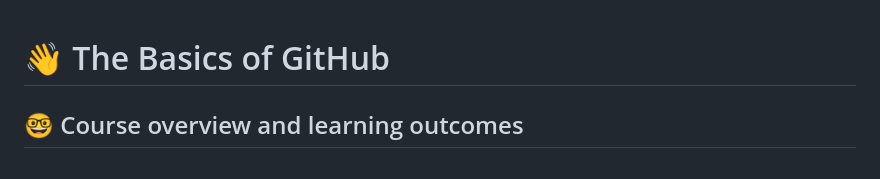
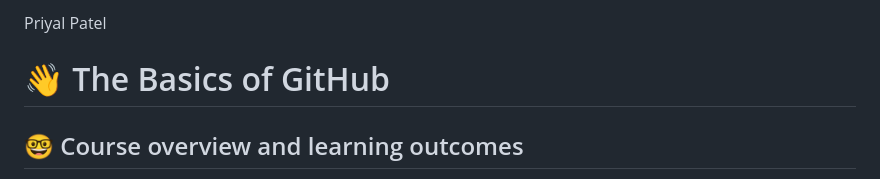
Before and after one commit to cop4808-spring-2023-fullstack-web/cop4808-git-and-github-fundamentals-priyalptl, a Markdown page: README.md, the part around the change. Rendered like a GitHub page.

Commit message:
Update README.md
I have updated README.md for objective 1 and create a new index.html file for objective 2

```diff
--- a/README.md
+++ b/README.md
@@ -1,3 +1,4 @@
+Priyal Patel
 # :wave: The Basics of GitHub
 
 ## 🤓 Course overview and learning outcomes
```
